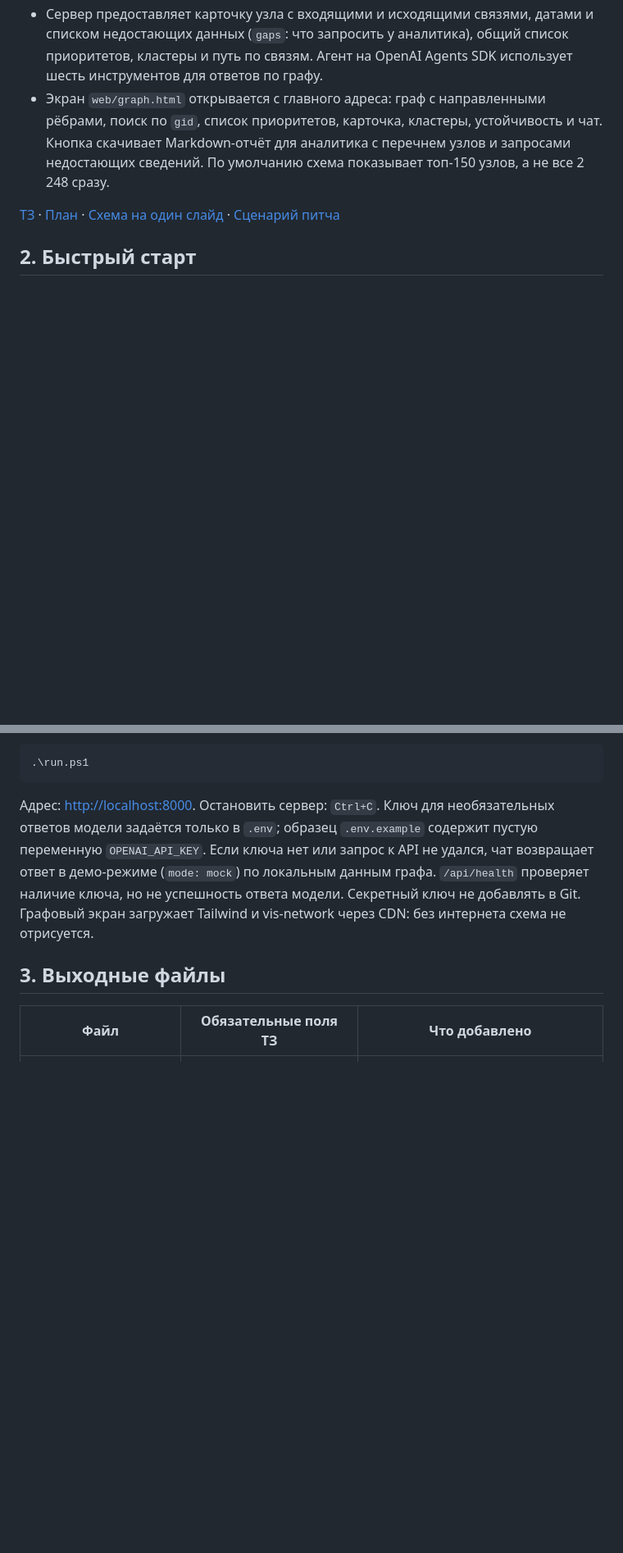
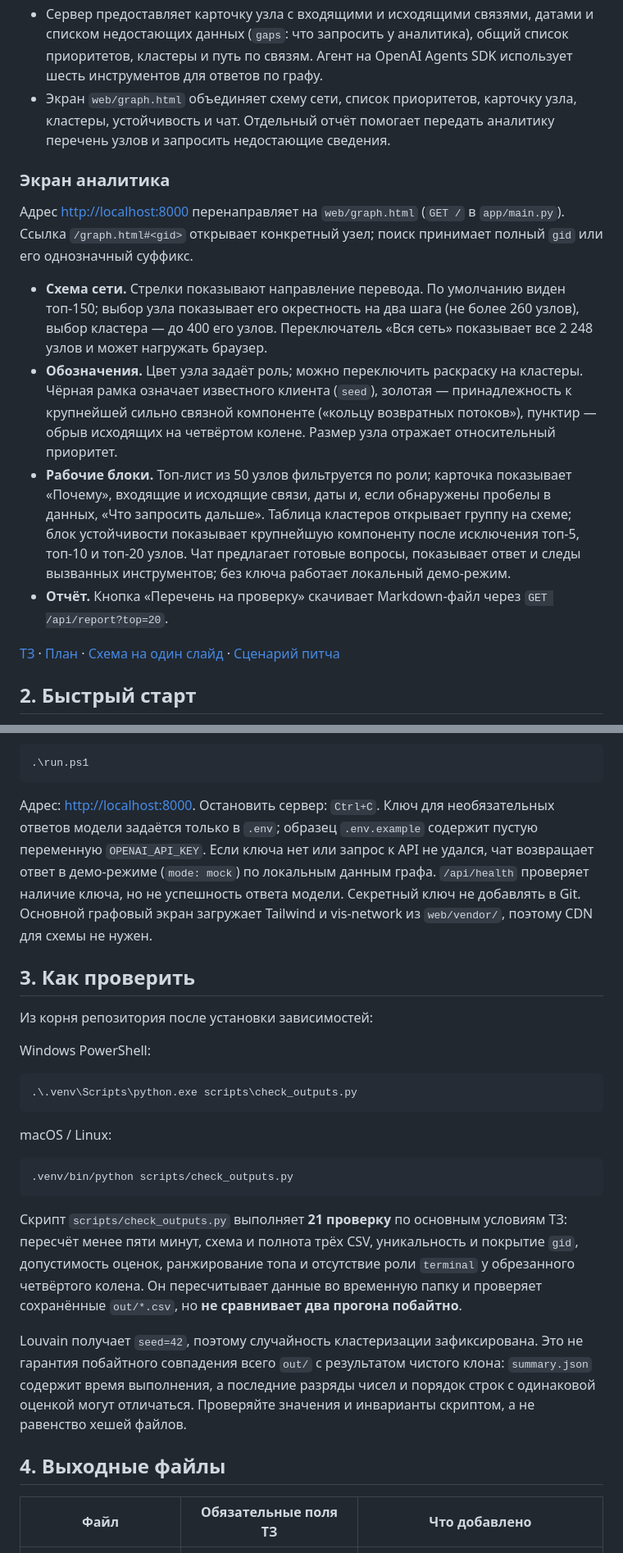
Before and after one commit to BAITC-Hacks/hack-b18c30d4-kazhydromet-ai, a Markdown page: README.md, 2 parts joined by grey strips. Shown at 82% size. Rendered like a GitHub page; blank space fills up the shorter version.

Commit message:
docs: document graph demo and output checks

````diff
--- a/README.md
+++ b/README.md
@@ -25,11 +25,34 @@ AML-аналитику известен нижний уровень из 81 «к
   датами и списком недостающих данных (`gaps`: что запросить у аналитика),
   общий список приоритетов, кластеры и путь по связям.
   Агент на OpenAI Agents SDK использует шесть инструментов для ответов по графу.
-- Экран `web/graph.html` открывается с главного адреса: граф с направленными
-  рёбрами, поиск по `gid`, список приоритетов, карточка, кластеры,
-  устойчивость и чат. Кнопка скачивает Markdown-отчёт для аналитика
-  с перечнем узлов и запросами недостающих сведений. По умолчанию схема
-  показывает топ-150 узлов, а не все 2 248 сразу.
+- Экран `web/graph.html` объединяет схему сети, список приоритетов,
+  карточку узла, кластеры, устойчивость и чат. Отдельный отчёт помогает
+  передать аналитику перечень узлов и запросить недостающие сведения.
+
+### Экран аналитика
+
+Адрес <http://localhost:8000> перенаправляет на `web/graph.html`
+(`GET /` в `app/main.py`). Ссылка `/graph.html#<gid>` открывает
+конкретный узел; поиск принимает полный `gid` или его однозначный суффикс.
+
+- **Схема сети.** Стрелки показывают направление перевода. По умолчанию
+  виден топ-150; выбор узла показывает его окрестность на два шага
+  (не более 260 узлов), выбор кластера — до 400 его узлов. Переключатель
+  «Вся сеть» показывает все 2 248 узлов и может нагружать браузер.
+- **Обозначения.** Цвет узла задаёт роль; можно переключить раскраску на
+  кластеры. Чёрная рамка означает известного клиента (`seed`), золотая —
+  принадлежность к крупнейшей сильно связной компоненте («кольцу
+  возвратных потоков»), пунктир — обрыв исходящих на четвёртом колене.
+  Размер узла отражает относительный приоритет.
+- **Рабочие блоки.** Топ-лист из 50 узлов фильтруется по роли;
+  карточка показывает «Почему», входящие и исходящие связи, даты и,
+  если обнаружены пробелы в данных, «Что запросить дальше».
+  Таблица кластеров открывает группу на схеме; блок устойчивости показывает
+  крупнейшую компоненту после исключения топ-5, топ-10 и топ-20 узлов.
+  Чат предлагает готовые вопросы, показывает ответ и следы вызванных
+  инструментов; без ключа работает локальный демо-режим.
+- **Отчёт.** Кнопка «Перечень на проверку» скачивает Markdown-файл
+  через `GET /api/report?top=20`.
 
 [ТЗ](docs/case/TZ.md) · [План](docs/PLAN.md) ·
 [Схема на один слайд](docs/SCHEME.md) · [Сценарий питча](docs/PITCH.md)
@@ -79,10 +102,39 @@ py -3.12 -m venv .venv
 Если ключа нет или запрос к API не удался, чат возвращает ответ
 в демо-режиме (`mode: mock`) по локальным данным графа.
 `/api/health` проверяет наличие ключа, но не успешность ответа модели.
-Секретный ключ не добавлять в Git. Графовый экран загружает
-Tailwind и vis-network через CDN: без интернета схема не отрисуется.
+Секретный ключ не добавлять в Git. Основной графовый экран загружает
+Tailwind и vis-network из `web/vendor/`, поэтому CDN для схемы не нужен.
 
-## 3. Выходные файлы
+## 3. Как проверить
+
+Из корня репозитория после установки зависимостей:
+
+Windows PowerShell:
+
+```powershell
+.\.venv\Scripts\python.exe scripts\check_outputs.py
+```
+
+macOS / Linux:
+
+```bash
+.venv/bin/python scripts/check_outputs.py
+```
+
+Скрипт `scripts/check_outputs.py` выполняет **21 проверку** по основным
+условиям ТЗ: пересчёт менее пяти минут, схема и полнота трёх CSV,
+уникальность и покрытие `gid`, допустимость оценок, ранжирование топа
+и отсутствие роли `terminal` у обрезанного четвёртого колена.
+Он пересчитывает данные во временную папку и проверяет сохранённые
+`out/*.csv`, но **не сравнивает два прогона побайтно**.
+
+Louvain получает `seed=42`, поэтому случайность кластеризации зафиксирована.
+Это не гарантия побайтного совпадения всего `out/` с результатом чистого
+клона: `summary.json` содержит время выполнения, а последние разряды
+чисел и порядок строк с одинаковой оценкой могут отличаться. Проверяйте
+значения и инварианты скриптом, а не равенство хешей файлов.
+
+## 4. Выходные файлы
 
 | Файл | Обязательные поля ТЗ | Что добавлено |
 |---|---|---|
````
Also changed, not shown: other parts of README.md (+31 -15 lines), docs/STATUS.md (+2 -2 lines).
